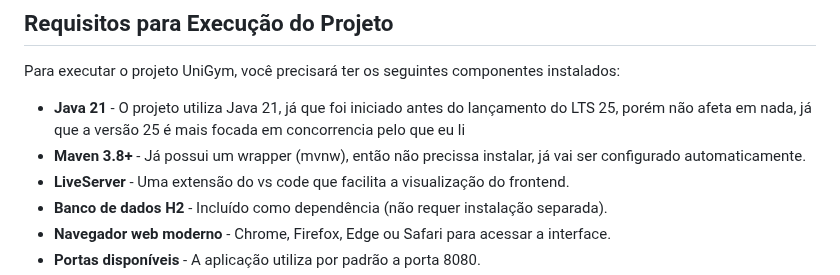
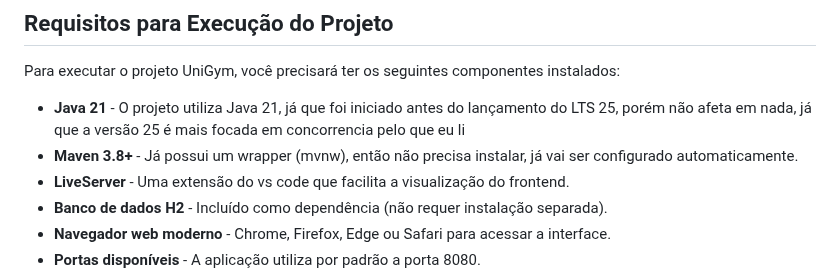
Before and after one commit to AstalDLyon/fullstack-unicarioca, a Markdown page: README.md, the part around the change. Rendered like a GitHub page.

Commit message:
erro ortografico

```diff
--- a/README.md
+++ b/README.md
@@ -7,7 +7,7 @@
 Para executar o projeto UniGym, você precisará ter os seguintes componentes instalados:
 
 - **Java 21** - O projeto utiliza Java 21, já que foi iniciado antes do lançamento do LTS 25, porém não afeta em nada, já que a versão 25 é mais focada em concorrencia pelo que eu li
-- **Maven 3.8+** - Já possui um wrapper (mvnw), então não precissa instalar, já vai ser configurado automaticamente.
+- **Maven 3.8+** - Já possui um wrapper (mvnw), então não precisa instalar, já vai ser configurado automaticamente.
 - **LiveServer** - Uma extensão do vs code que facilita a visualização do frontend.
 - **Banco de dados H2** - Incluído como dependência (não requer instalação separada).
 - **Navegador web moderno** - Chrome, Firefox, Edge ou Safari para acessar a interface.
```
